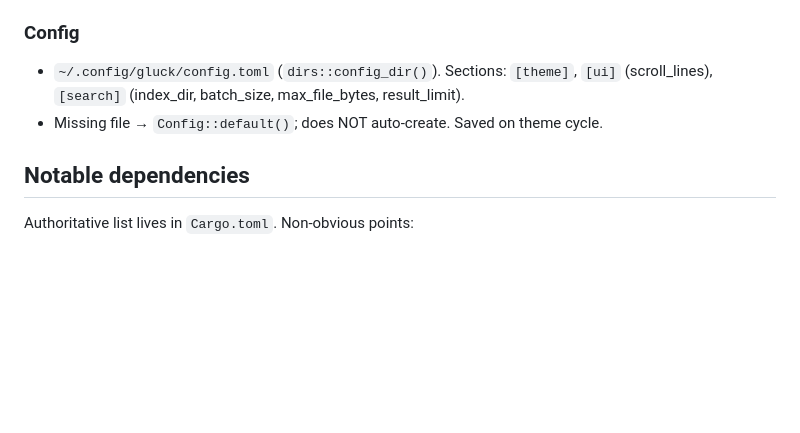
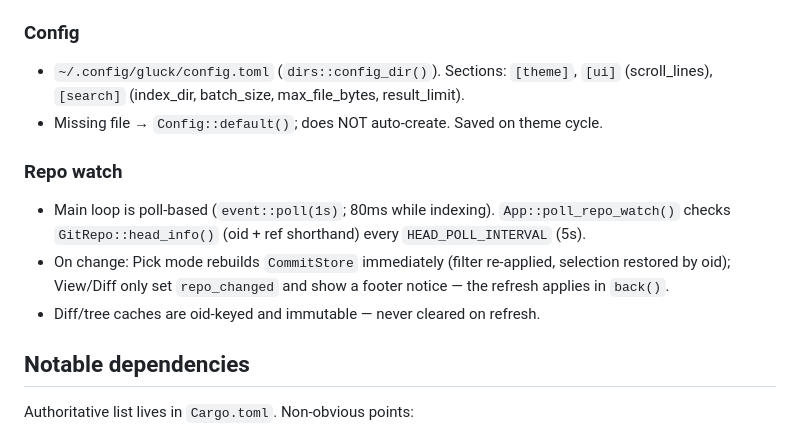
Before and after one commit to soomtong/gluck, a Markdown page: AGENTS.md, the part around the change. GitHub-like rendering; blank space fills up the shorter version.

Commit message:
CLAUDE.md에 repo watch 동작 문서화

```diff
--- a/AGENTS.md
+++ b/AGENTS.md
@@ -117,6 +117,12 @@ Index dir `.glc-index/` has `meta.toml` with `INDEX_VERSION` (currently 5), `hea
 - `~/.config/gluck/config.toml` (`dirs::config_dir()`). Sections: `[theme]`, `[ui]` (scroll_lines), `[search]` (index_dir, batch_size, max_file_bytes, result_limit).
 - Missing file → `Config::default()`; does NOT auto-create. Saved on theme cycle.
 
+### Repo watch
+
+- Main loop is poll-based (`event::poll(1s)`; 80ms while indexing). `App::poll_repo_watch()` checks `GitRepo::head_info()` (oid + ref shorthand) every `HEAD_POLL_INTERVAL` (5s).
+- On change: Pick mode rebuilds `CommitStore` immediately (filter re-applied, selection restored by oid); View/Diff only set `repo_changed` and show a footer notice — the refresh applies in `back()`.
+- Diff/tree caches are oid-keyed and immutable — never cleared on refresh.
+
 ## Notable dependencies
 
 Authoritative list lives in `Cargo.toml`. Non-obvious points:
```
